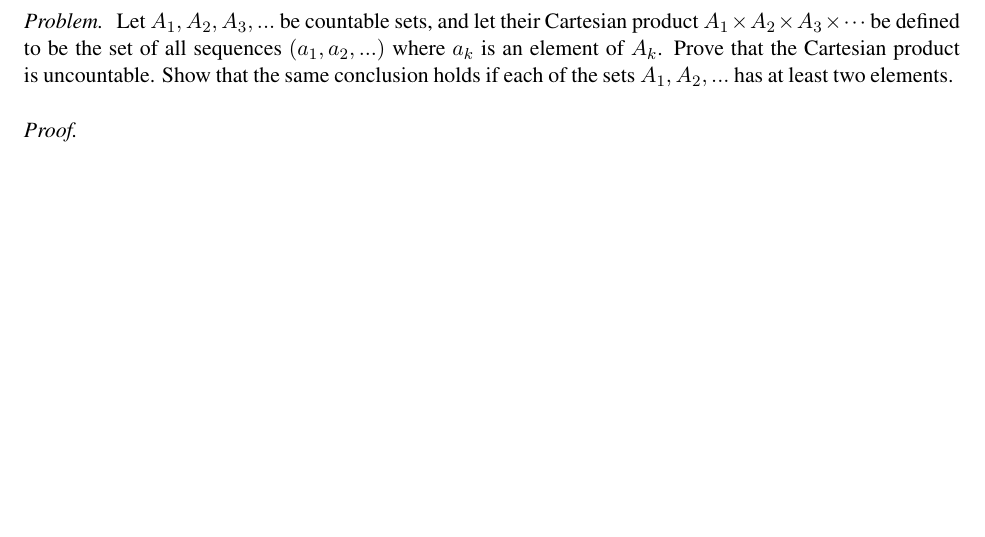
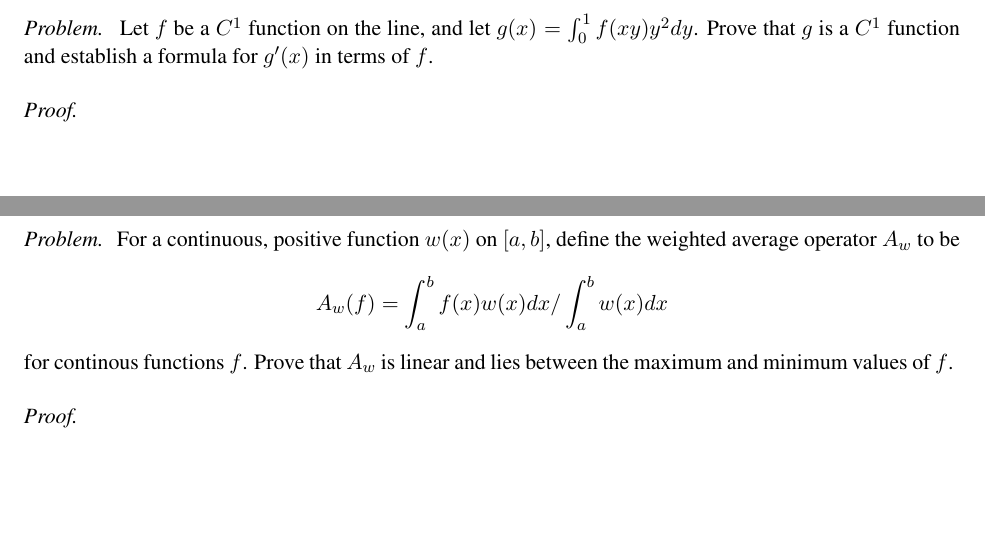
Before and after one commit to nathanstouffer/analysis-II, a LaTeX document (hw-1/hw-1.tex): part of page 6 of 6 before the commit and two parts of pages 4 and 5 of 5 after it, the two joined at a grey line, cut at the place of the change. Compiled offline with LaTeX, dvips and Ghostscript.

Commit message:
writing hw 1 problems

```diff
--- a/hw-1/hw-1.tex
+++ b/hw-1/hw-1.tex
@@ -33 +32,3 @@
     \problem{
+        Let $f$ be a $C^1$ function on the line, and let $g(x) = \int_0^1 f(xy)y^2 dy$.
+        Prove that $g$ is a $C^1$ function and establish a formula for $g'(x)$ in terms of $f$.
@@ -53,7 +44,7 @@
-    \problem{
-        Let $ A_1, A_2, A_3, ... $ be countable sets, and let their Cartesian product $ A_1 \times A_2 \times A_3 \times \cdot \cdot \cdot $ be defined to be the set of all sequences $( a_1, a_2, ... )$ where $ a_k $ is an element of $ A_k $.
-        Prove that the Cartesian product is uncountable.
-        Show that the same conclusion holds if each of the sets $ A_1, A_2, ... $ has at least two elements.
+        For a continuous, positive function $w(x)$ on $[a,b]$, define the weighted average operator $A_w$ to be
+        $$ A_w(f) = \int_a^b f(x)w(x) dx / \int_a^b w(x) dx $$
+        for continous functions $f$.
+        Prove that $A_w$ is linear and lies between the maximum and minimum values of $f$.
     }
     \proof{
     }
```
Also changed, not shown: hw-1/hw-1.pdf (added), hw-1/hw-1.tex (23 more changed lines).
